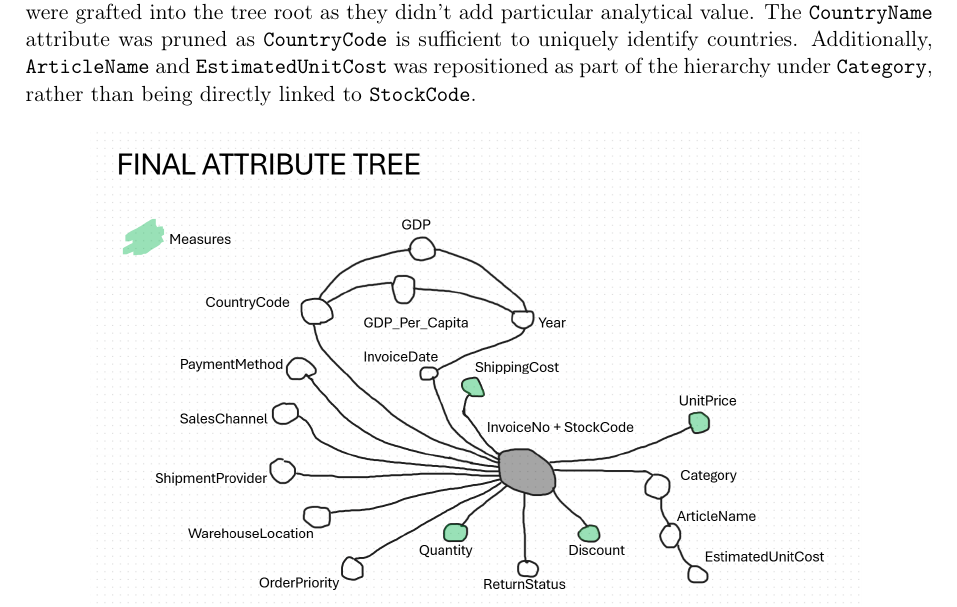
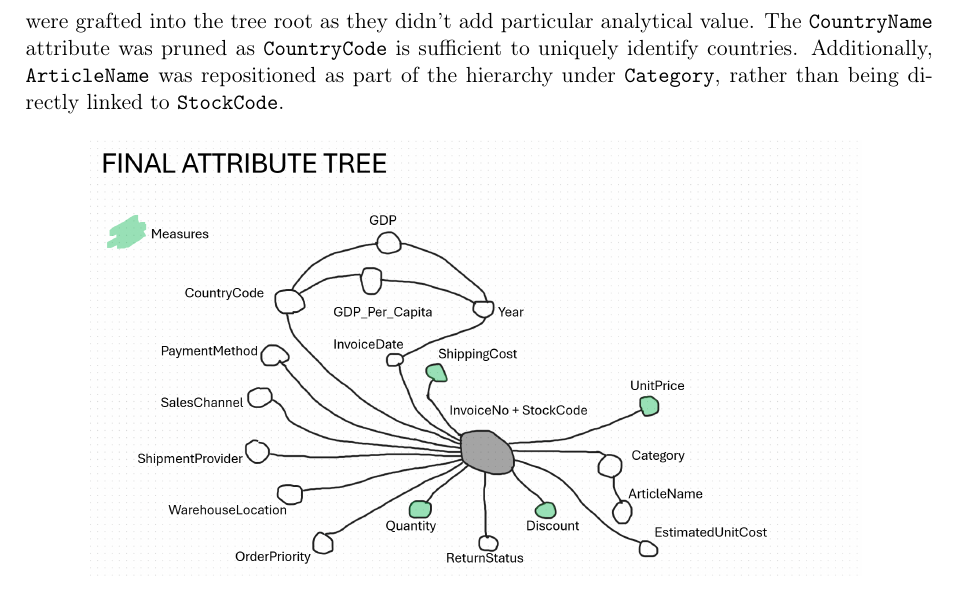
Before and after one commit to PierpaoloSpadafora/Data_Warehouse, a LaTeX document (Report/Data_Warehouse_Report_Spadafora_263722.tex): part of page 7 of 9, cut so that both start at the same text. Compiled offline with pdfLaTeX.

Commit message:
errore demenziale sulla gerarchia

```diff
--- a/Report/Data_Warehouse_Report_Spadafora_263722.tex
+++ b/Report/Data_Warehouse_Report_Spadafora_263722.tex
@@ -134,7 +134,7 @@
 
 \textbf{Step 2 - pruning and grafting}: Attributes such as \texttt{InvoiceNo}, \texttt{StockCode}, and \texttt{CustomerID} were grafted into the tree root as they didn't add particular analytical value.
 The \texttt{CountryName} attribute was pruned as \texttt{CountryCode} is sufficient to uniquely identify countries.
-Additionally, \texttt{ArticleName} and \texttt{EstimatedUnitCost} was repositioned as part of the hierarchy under \texttt{Category}, rather than being directly linked to \texttt{StockCode}.
+Additionally, \texttt{ArticleName} was repositioned as part of the hierarchy under \texttt{Category}, rather than being directly linked to \texttt{StockCode}.
 
 \begin{figure}[H]
 \centering
```
Also changed, not shown: Graphs/2_Attribute_Tree_Pruning_Grafting.png, Graphs/3_Final_Attribute_Tree.png, Report/Data_Warehouse_Report_Spadafora_263722.pdf, 3 other files.
